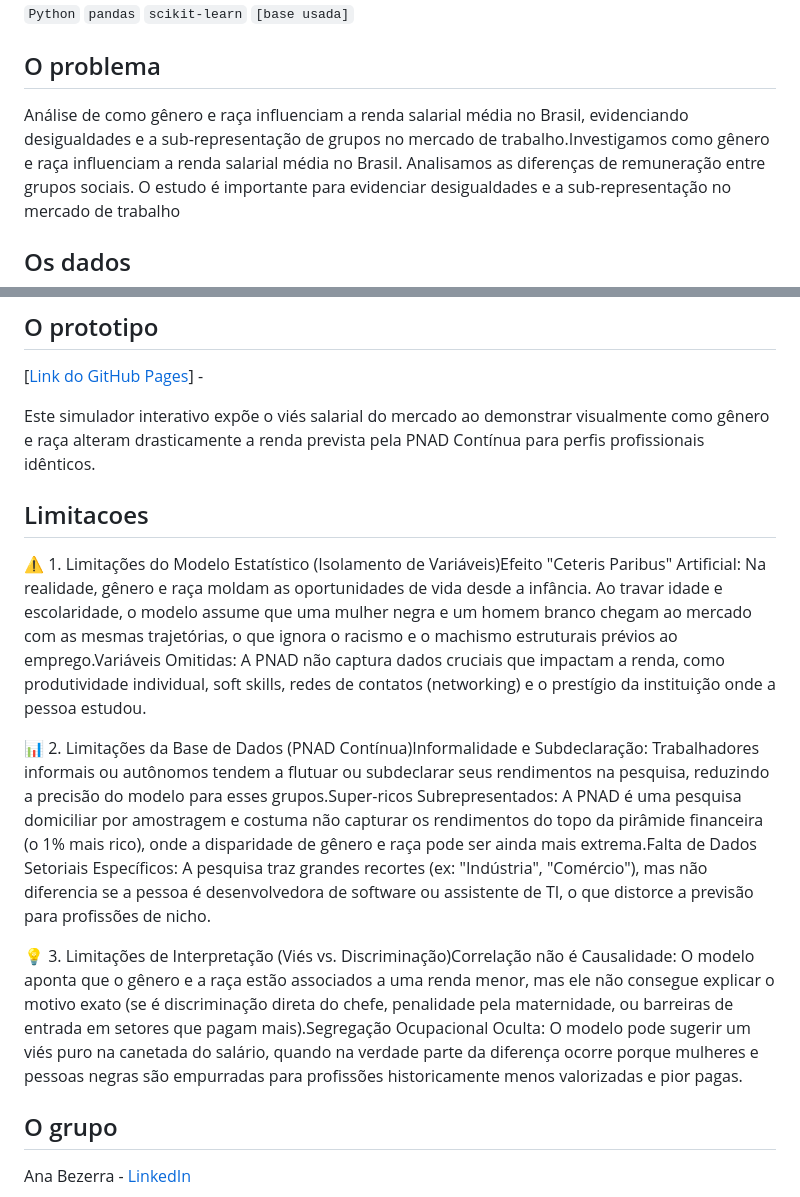
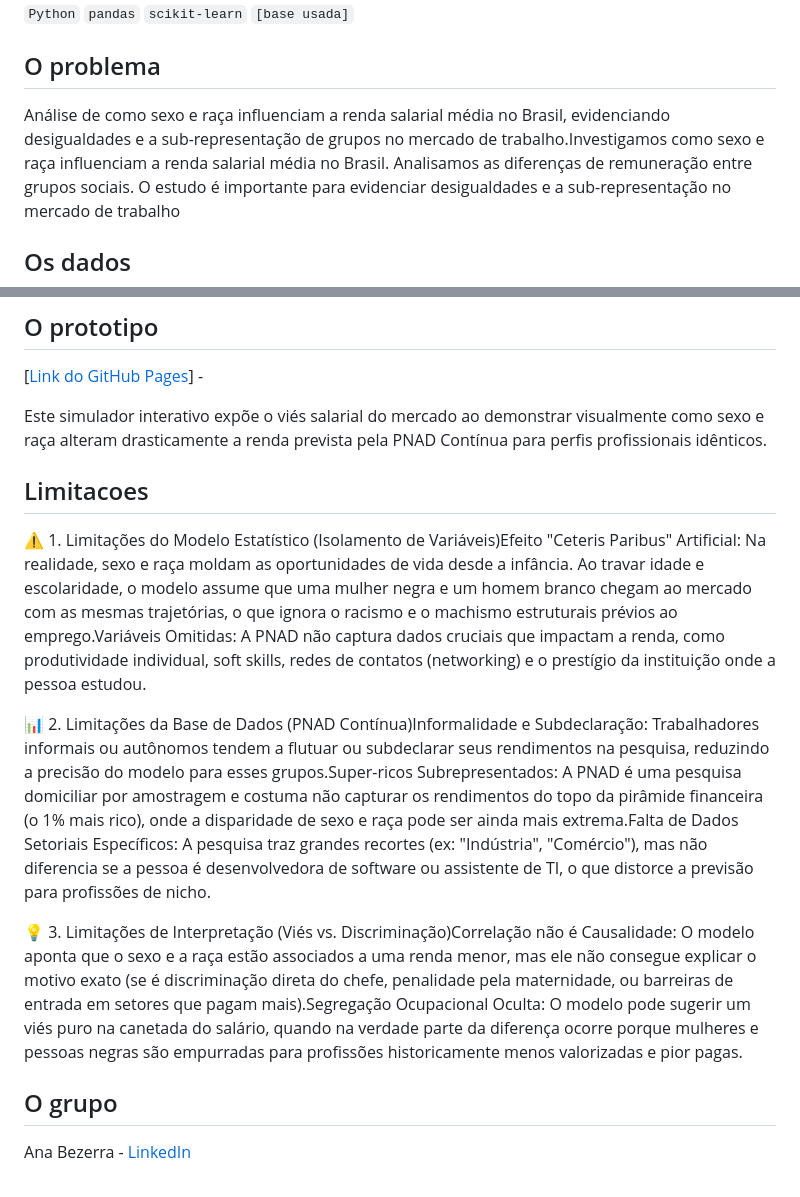
Before and after one commit to Anaglebia/We-can-fly, a Markdown page: README.md, 2 parts joined by grey strips. Rendered like a GitHub page.

Commit message:
Update README.md
Corrigindo informações sobre gênero

```diff
--- a/README.md
+++ b/README.md
@@ -6,7 +6,7 @@ TCC da Turma Fly 2026 - diversiData
 `Python` `pandas` `scikit-learn` `[base usada]`
 
 ## O problema
-Análise de como gênero e raça influenciam a renda salarial média no Brasil, evidenciando desigualdades e a sub-representação de grupos no mercado de trabalho.Investigamos como gênero e raça influenciam a renda salarial média no Brasil.
+Análise de como sexo e raça influenciam a renda salarial média no Brasil, evidenciando desigualdades e a sub-representação de grupos no mercado de trabalho.Investigamos como sexo e raça influenciam a renda salarial média no Brasil.
 Analisamos as diferenças de remuneração entre grupos sociais.
 O estudo é importante para evidenciar desigualdades e a sub-representação no mercado de trabalho
 
@@ -27,14 +27,14 @@ O estudo é importante para evidenciar desigualdades e a sub-representação no
 ## O prototipo
 [[Link do GitHub Pages](https://anaglebia.github.io/We-can-fly/)] -
 
-Este simulador interativo expõe o viés salarial do mercado ao demonstrar visualmente como gênero e raça alteram drasticamente a renda prevista pela PNAD Contínua para perfis profissionais idênticos.
+Este simulador interativo expõe o viés salarial do mercado ao demonstrar visualmente como sexo e raça alteram drasticamente a renda prevista pela PNAD Contínua para perfis profissionais idênticos.
 
 ## Limitacoes
-⚠️ 1. Limitações do Modelo Estatístico (Isolamento de Variáveis)Efeito "Ceteris Paribus" Artificial: Na realidade, gênero e raça moldam as oportunidades de vida desde a infância. Ao travar idade e escolaridade, o modelo assume que uma mulher negra e um homem branco chegam ao mercado com as mesmas trajetórias, o que ignora o racismo e o machismo estruturais prévios ao emprego.Variáveis Omitidas: A PNAD não captura dados cruciais que impactam a renda, como produtividade individual, soft skills, redes de contatos (networking) e o prestígio da instituição onde a pessoa estudou.
+⚠️ 1. Limitações do Modelo Estatístico (Isolamento de Variáveis)Efeito "Ceteris Paribus" Artificial: Na realidade, sexo e raça moldam as oportunidades de vida desde a infância. Ao travar idade e escolaridade, o modelo assume que uma mulher negra e um homem branco chegam ao mercado com as mesmas trajetórias, o que ignora o racismo e o machismo estruturais prévios ao emprego.Variáveis Omitidas: A PNAD não captura dados cruciais que impactam a renda, como produtividade individual, soft skills, redes de contatos (networking) e o prestígio da instituição onde a pessoa estudou.
 
-📊 2. Limitações da Base de Dados (PNAD Contínua)Informalidade e Subdeclaração: Trabalhadores informais ou autônomos tendem a flutuar ou subdeclarar seus rendimentos na pesquisa, reduzindo a precisão do modelo para esses grupos.Super-ricos Subrepresentados: A PNAD é uma pesquisa domiciliar por amostragem e costuma não capturar os rendimentos do topo da pirâmide financeira (o 1% mais rico), onde a disparidade de gênero e raça pode ser ainda mais extrema.Falta de Dados Setoriais Específicos: A pesquisa traz grandes recortes (ex: "Indústria", "Comércio"), mas não diferencia se a pessoa é desenvolvedora de software ou assistente de TI, o que distorce a previsão para profissões de nicho.
+📊 2. Limitações da Base de Dados (PNAD Contínua)Informalidade e Subdeclaração: Trabalhadores informais ou autônomos tendem a flutuar ou subdeclarar seus rendimentos na pesquisa, reduzindo a precisão do modelo para esses grupos.Super-ricos Subrepresentados: A PNAD é uma pesquisa domiciliar por amostragem e costuma não capturar os rendimentos do topo da pirâmide financeira (o 1% mais rico), onde a disparidade de sexo e raça pode ser ainda mais extrema.Falta de Dados Setoriais Específicos: A pesquisa traz grandes recortes (ex: "Indústria", "Comércio"), mas não diferencia se a pessoa é desenvolvedora de software ou assistente de TI, o que distorce a previsão para profissões de nicho.
 
-💡 3. Limitações de Interpretação (Viés vs. Discriminação)Correlação não é Causalidade: O modelo aponta que o gênero e a raça estão associados a uma renda menor, mas ele não consegue explicar o motivo exato (se é discriminação direta do chefe, penalidade pela maternidade, ou barreiras de entrada em setores que pagam mais).Segregação Ocupacional Oculta: O modelo pode sugerir um viés puro na canetada do salário, quando na verdade parte da diferença ocorre porque mulheres e pessoas negras são empurradas para profissões historicamente menos valorizadas e pior pagas.
+💡 3. Limitações de Interpretação (Viés vs. Discriminação)Correlação não é Causalidade: O modelo aponta que o sexo e a raça estão associados a uma renda menor, mas ele não consegue explicar o motivo exato (se é discriminação direta do chefe, penalidade pela maternidade, ou barreiras de entrada em setores que pagam mais).Segregação Ocupacional Oculta: O modelo pode sugerir um viés puro na canetada do salário, quando na verdade parte da diferença ocorre porque mulheres e pessoas negras são empurradas para profissões historicamente menos valorizadas e pior pagas.
 
 ## O grupo
 
```
Also changed, not shown: other parts of README.md (+1 -1 lines).
